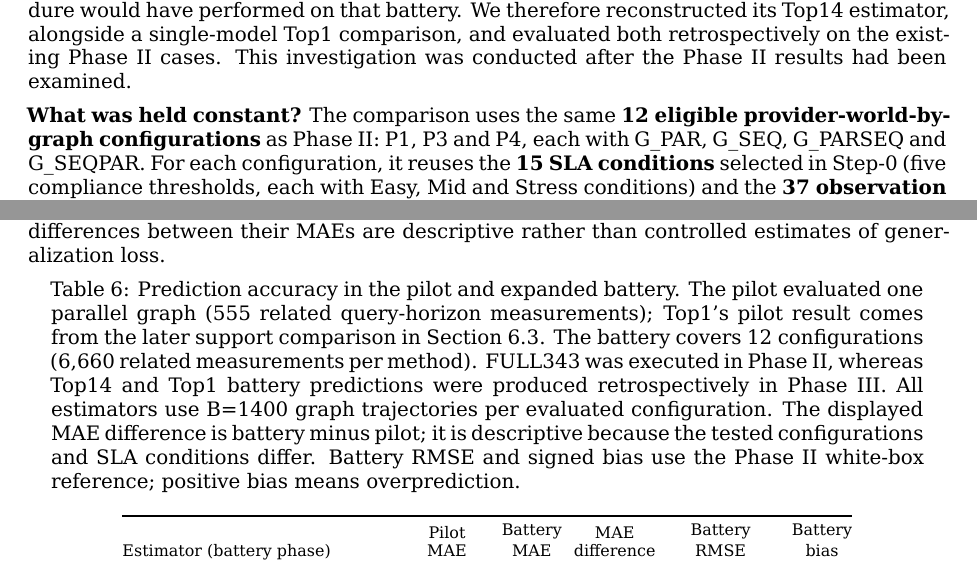
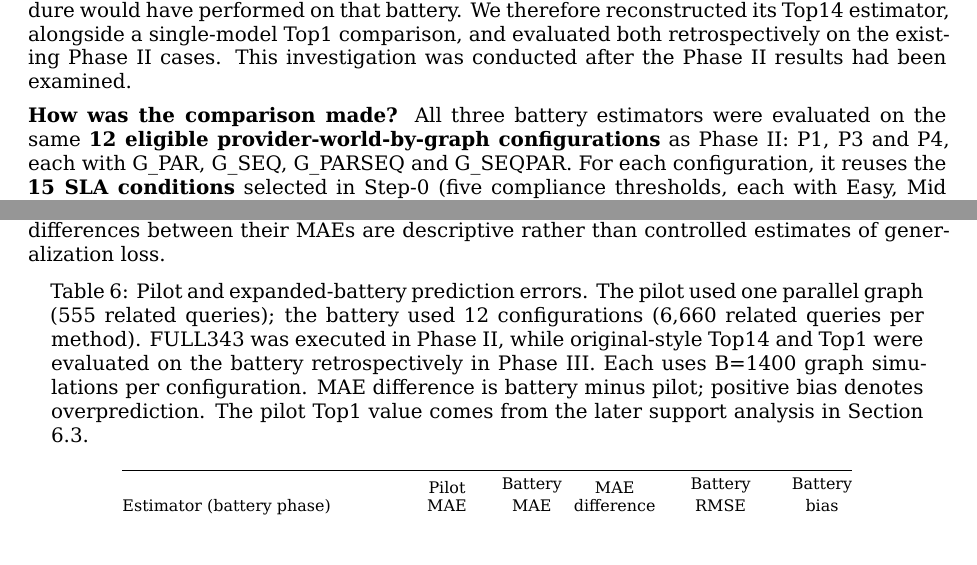
Before and after one commit to ildefons/praise-cao-sim, a LaTeX document (first_science/b1/report/overleaf/main.tex): two parts of pages 20 and 21 of 35, joined at a grey line, cut so that both start at the same text. Compiled offline with XeLaTeX.

Commit message:
Clarify comparison population and condense Table 6 caption in Section 8.1

```diff
--- a/first_science/b1/report/overleaf/main.tex
+++ b/first_science/b1/report/overleaf/main.tex
@@ -600,7 +600,7 @@ The investigation has three parts. Section 8.1 applies key rules of the original
 
 \textbf{Why revisit the original M3 method?} The pilot in Section 6 found a mean absolute prediction error (MAE) of 0.03037 for the original weighted Top14 estimator on one parallel composition. Phase II subsequently evaluated a revised M3 implementation, V3b FULL343, on a broader battery (Section 7). Since the candidate-generation and model-propagation procedures had changed, the Phase II results did not show how the \emph{original-style} M3 procedure would have performed on that battery. We therefore reconstructed its Top14 estimator, alongside a single-model Top1 comparison, and evaluated both retrospectively on the existing Phase II cases. This investigation was conducted after the Phase II results had been examined.
 
-\textbf{What was held constant?} The comparison uses the same \textbf{12 eligible provider-world-by-graph configurations} as Phase II: P1, P3 and P4, each with G\_PAR, G\_SEQ, G\_PARSEQ and G\_SEQPAR. For each configuration, it reuses the \textbf{15 SLA conditions} selected in Step-0 (five compliance thresholds, each with Easy, Mid and Stress conditions) and the \textbf{37 observation horizons} from 60 to 240 seconds. That gives 555 prediction queries per configuration and 6,660 across the battery. The reference probabilities are those already obtained from 1,000 white-box trajectories per configuration. \hyperref[sec:experimental-design]{Section~5.2} explains the condition-selection procedure; the four P2 configurations were excluded in Phase II and were not reinstated.
+\textbf{How was the comparison made?} All three battery estimators were evaluated on the same \textbf{12 eligible provider-world-by-graph configurations} as Phase II: P1, P3 and P4, each with G\_PAR, G\_SEQ, G\_PARSEQ and G\_SEQPAR. For each configuration, it reuses the \textbf{15 SLA conditions} selected in Step-0 (five compliance thresholds, each with Easy, Mid and Stress conditions) and the \textbf{37 observation horizons} from 60 to 240 seconds. That gives 555 prediction queries per configuration and 6,660 across the battery. The reference probabilities are those already obtained from 1,000 white-box trajectories per configuration. \hyperref[sec:experimental-design]{Section~5.2} explains the condition-selection procedure; the four P2 configurations were excluded in Phase II and were not reinstated.
 
 \textbf{What was reconstructed?} For each provider, the original-style method generated \textbf{48 candidate stochastic models} by Latin hypercube sampling (LHS), a nonadaptive way to spread proposals across the parameter ranges. Each candidate was simulated for \textbf{100 provider-local trajectories} to estimate its I1 SLA-probability curve, which was compared with the provider's publicly disclosed probabilities. The public I1 information, provider-model family and M3 weighting rules are described in \hyperref[sec:public-interface-i1]{Section~3.1}, \hyperref[sec:provider-model-family]{Section~4.2} and \hyperref[sec:m3-method]{Section~4.4}, respectively. The resulting smoothed KL discrepancies were converted into Gibbs weights ($\lambda=30$); multiplying provider weights gave $48^3=110{,}592$ possible joint models. For each configuration, the \textbf{14 highest-weight models (Top14)} shared a budget of $B=1400$ graph trajectories, allocated according to the original variance-bound rule. The highest-weight model alone (\textbf{Top1}) was separately evaluated with the same budget. The resulting predictions were recorded before the retrospective evaluation read the saved white-box reference. The Phase II FULL343 predictions were kept unchanged. This is a reconstruction of the original-style rules, not an exact replay of the pilot.
 
@@ -610,7 +610,7 @@ The investigation has three parts. Section 8.1 applies key rules of the original
 \footnotesize
 \setlength{\tabcolsep}{3pt}
 \begin{longtable}{@{}p{0.29\textwidth}rrrrr@{}}
-\caption{Prediction accuracy in the pilot and expanded battery. The pilot evaluated one parallel graph (555 related query-horizon measurements); Top1's pilot result comes from the later support comparison in Section 6.3. The battery covers 12 configurations (6,660 related measurements per method). FULL343 was executed in Phase II, whereas Top14 and Top1 battery predictions were produced retrospectively in Phase III. All estimators use B=1400 graph trajectories per evaluated configuration. The displayed MAE difference is battery minus pilot; it is descriptive because the tested configurations and SLA conditions differ. Battery RMSE and signed bias use the Phase II white-box reference; positive bias means overprediction.}\label{tab:retrospective-m3-overall}\\
+\caption{Pilot and expanded-battery prediction errors. The pilot used one parallel graph (555 related queries); the battery used 12 configurations (6,660 related queries per method). FULL343 was executed in Phase II, while original-style Top14 and Top1 were evaluated on the battery retrospectively in Phase III. Each uses B=1400 graph simulations per configuration. MAE difference is battery minus pilot; positive bias denotes overprediction. The pilot Top1 value comes from the later support analysis in Section 6.3.}\label{tab:retrospective-m3-overall}\\
 \toprule
 Estimator (battery phase) & \shortstack{Pilot\\MAE} & \shortstack{Battery\\MAE} & \shortstack{MAE\\difference} & \shortstack{Battery\\RMSE} & \shortstack{Battery\\bias} \\
 \midrule\endfirsthead
```
